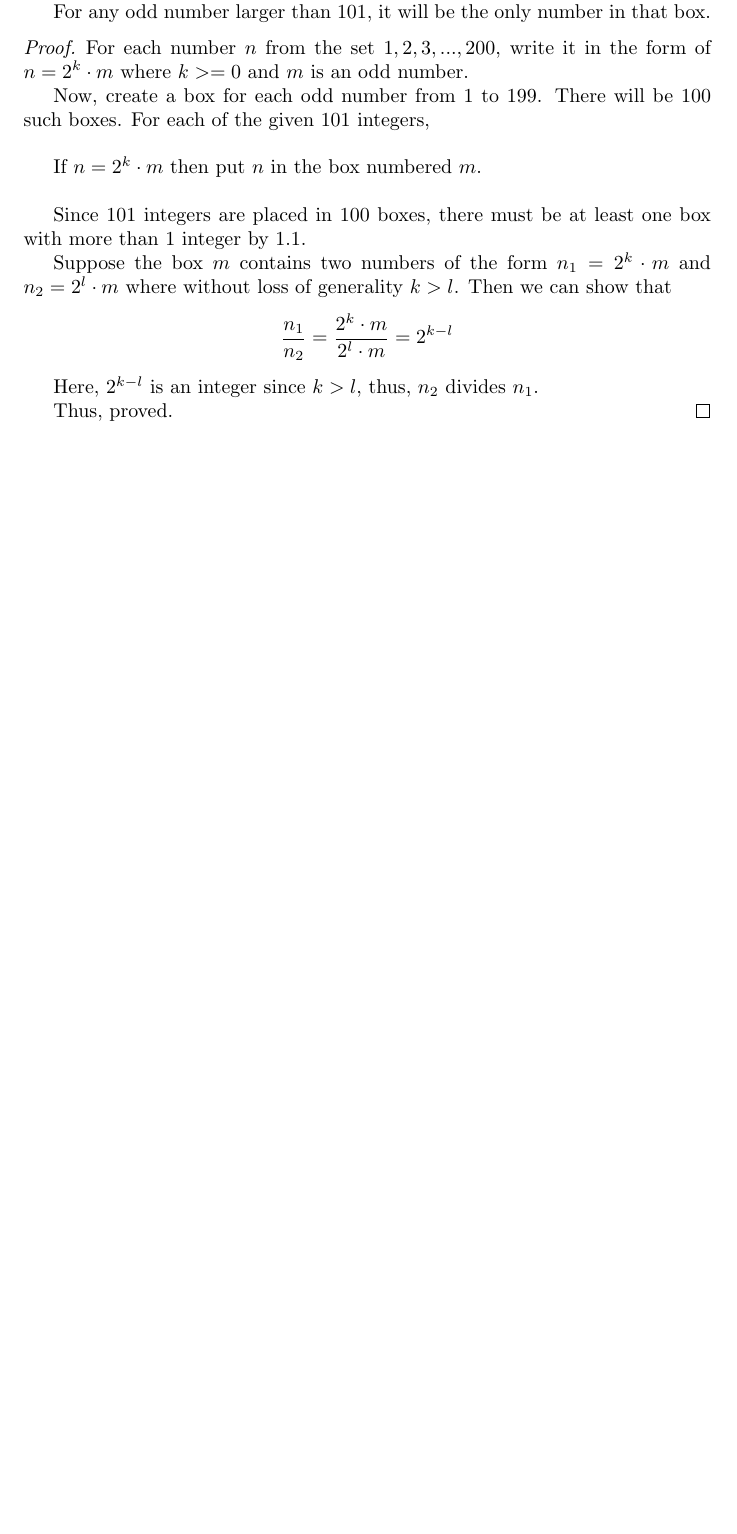
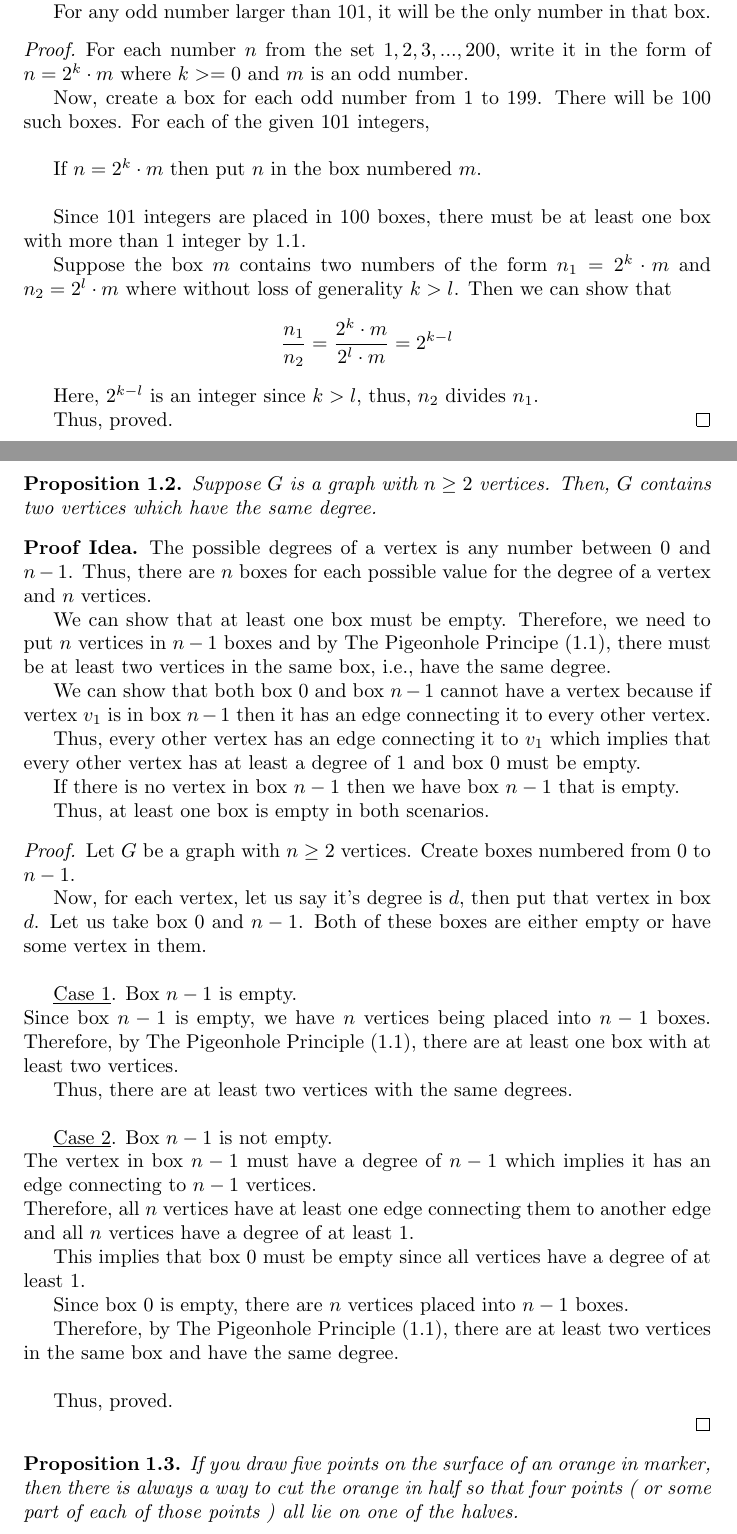
Before and after one commit to deepakk0xyz/deepakk0xyz.github.io, a LaTeX thesis (src/study/maths/proofs/main.tex, which reads src/study/maths/proofs/chapter1.tex): part of page 2 of 2 before the commit and two parts of pages 2 and 3 of 4 after it, the two joined at a grey line, cut so that both start at the same text, the shorter picture padded with empty space. Compiled offline with pdfLaTeX.

Commit message:
Finished Chapter 1 : Proofs

```diff
--- a/src/study/maths/proofs/chapter1.tex
+++ b/src/study/maths/proofs/chapter1.tex
@@ -37,3 +37,54 @@ For any odd number larger than $101$, it will be the only number in that box.
 
   Thus, proved.
 \end{proof}
+
+\begin{proposition}
+  Suppose $G$ is a graph with $n \geq 2$ vertices. Then, $G$ contains two vertices which have the same degree.
+\end{proposition}
+
+\begin{proof idea}
+  The possible degrees of a vertex is any number between $0$ and $n-1$.
+  Thus, there are $n$ boxes for each possible value for the degree of a vertex and $n$ vertices.
+
+  We can show that at least one box must be empty. Therefore, we need to put $n$ vertices in $n-1$ boxes and by The Pigeonhole Principe (\ref{pigeonhole}), there must be at least two vertices in the same box, i.e., have the same degree.
+
+  We can show that both box $0$ and box $n-1$ cannot have a vertex because if vertex $v_1$ is in box $n-1$ then it has an edge connecting it to every other vertex.
+
+  Thus, every other vertex has an edge connecting it to $v_1$ which implies that every other vertex has at least a degree of $1$ and box $0$ must be empty.
+
+  If there is no vertex in box $n-1$ then we have box $n-1$ that is empty.
+
+  Thus, at least one box is empty in both scenarios.
+\end{proof idea}
+
+\begin{proof}
+  Let $G$ be a graph with $n \geq 2$ vertices. Create boxes numbered from $0$ to $n-1$.
+
+  Now, for each vertex, let us say it's degree is $d$, then put that vertex in box $d$. Let us take box $0$ and $n-1$. Both of these boxes are either empty or have some vertex in them.
+
+  \bigbreak
+  \underline{Case 1}. Box $n-1$ is empty. \\
+  Since box $n-1$ is empty, we have $n$ vertices being placed into $n-1$ boxes.
+  Therefore, by The Pigeonhole Principle (\ref{pigeonhole}), there are at least one box with at least two vertices.
+
+  Thus, there are at least two vertices with the same degrees.
+
+  \bigbreak
+  \underline{Case 2}. Box $n-1$ is not empty. \\
+  The vertex in box $n-1$ must have a degree of $n-1$ which implies it has an edge connecting to $n-1$ vertices. \\
+  Therefore, all $n$ vertices have at least one edge connecting them to another edge and all $n$ vertices have a degree of at least $1$.
+
+  This implies that box $0$ must be empty since all vertices have a degree of at least $1$.
+
+Since box $0$ is empty, there are $n$ vertices placed into $n-1$ boxes.
+
+Therefore, by The Pigeonhole Principle (\ref{pigeonhole}), there are at least two vertices in the same box and have the same degree.
+\bigbreak
+Thus, proved.
+
+\end{proof}
+
+
+\begin{proposition}
+  If you draw five points on the surface of an orange in marker, then there is always a way to cut the orange in half so that four points ( or some part of each of those points ) all lie on one of the halves.
+\end{proposition}
```
Also changed, not shown: src/study/maths/proofs/main.tex (+0 -1 lines), src/study/maths/proofs/template.tex (+23 -6 lines), docs/study/maths/proofs/main.pdf, src/study/maths/proofs/main.pdf, src/study/maths/proofs/chapter1.tex (28 more changed lines).
